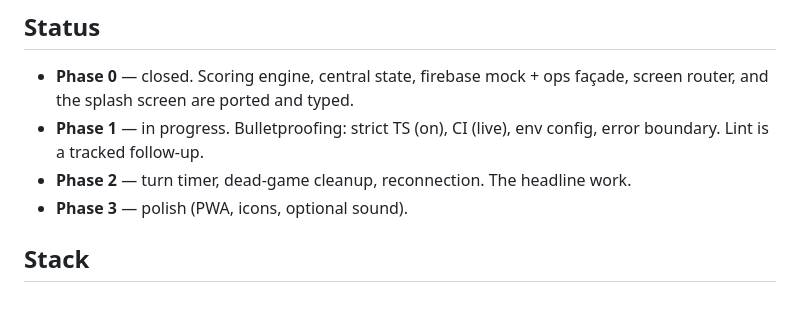
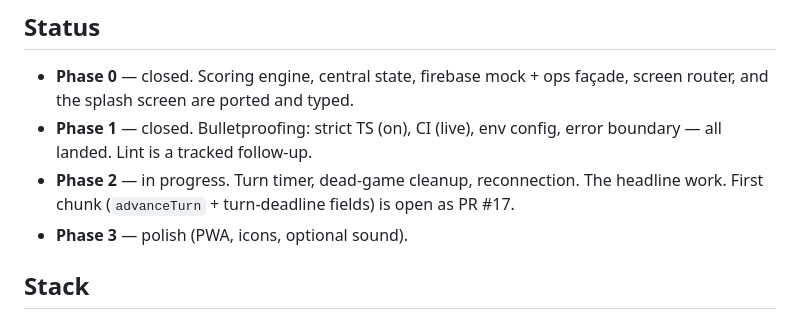
Before and after one commit to myhuemungusD/got-em, a Markdown page: README.md, the part around the change. GitHub-like rendering.

```diff
--- a/README.md
+++ b/README.md
@@ -13,9 +13,11 @@ full phase plan.
 
 - **Phase 0** — closed. Scoring engine, central state, firebase mock + ops
   façade, screen router, and the splash screen are ported and typed.
-- **Phase 1** — in progress. Bulletproofing: strict TS (on), CI (live),
-  env config, error boundary. Lint is a tracked follow-up.
-- **Phase 2** — turn timer, dead-game cleanup, reconnection. The headline work.
+- **Phase 1** — closed. Bulletproofing: strict TS (on), CI (live),
+  env config, error boundary — all landed. Lint is a tracked follow-up.
+- **Phase 2** — in progress. Turn timer, dead-game cleanup, reconnection.
+  The headline work. First chunk (`advanceTurn` + turn-deadline fields) is
+  open as PR #17.
 - **Phase 3** — polish (PWA, icons, optional sound).
 
 ## Stack
```
Also changed, not shown: claude.md (+3 -5 lines).
